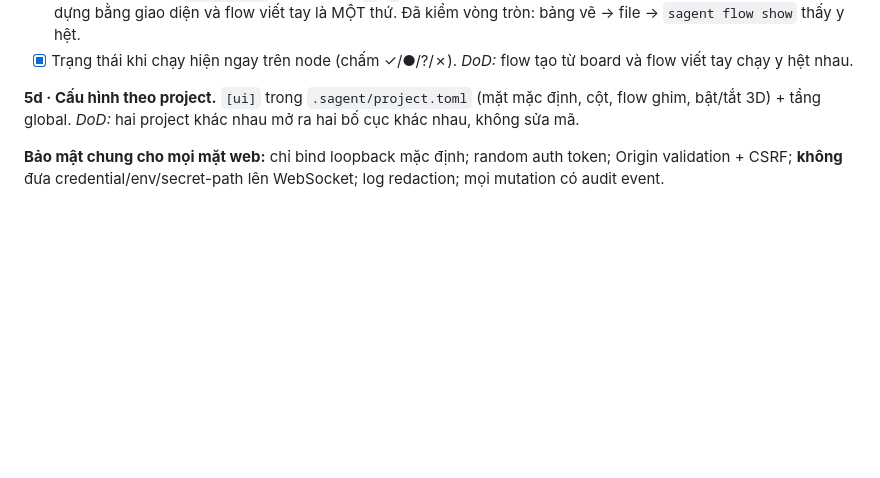
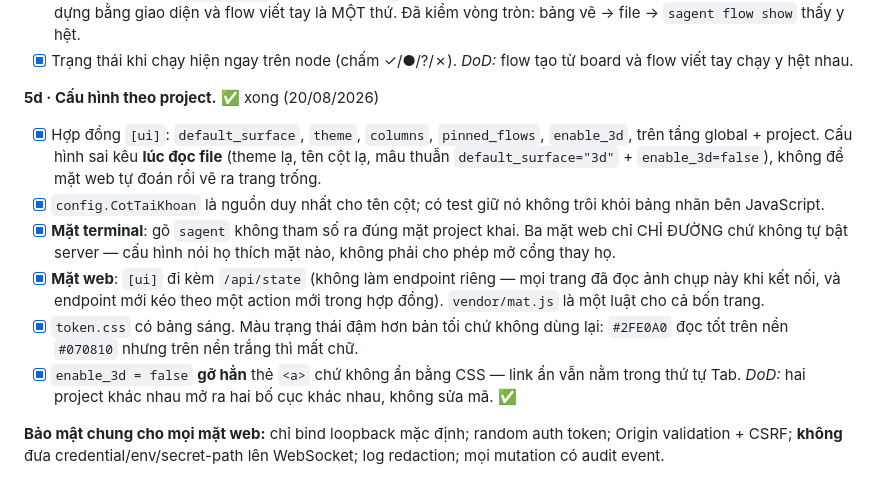
Before and after one commit to trantiendevweb/switch-agent-pro, a Markdown page: docs/MASTER-PLAN.md, the part around the change. Drawn GitHub-style; blank space fills up the shorter version.

```diff
--- a/docs/MASTER-PLAN.md
+++ b/docs/MASTER-PLAN.md
@@ -545,9 +545,24 @@ gần lõi làm càng trước, để hợp đồng API được thử lửa tr
 - [x] Trạng thái khi chạy hiện ngay trên node (chấm ✓/●/?/✗).
 *DoD:* flow tạo từ board và flow viết tay chạy y hệt nhau.
 
-**5d · Cấu hình theo project.** `[ui]` trong `.sagent/project.toml` (mặt mặc định,
-cột, flow ghim, bật/tắt 3D) + tầng global.
-*DoD:* hai project khác nhau mở ra hai bố cục khác nhau, không sửa mã.
+**5d · Cấu hình theo project.**  ✅ xong (20/08/2026)
+- [x] Hợp đồng `[ui]`: `default_surface`, `theme`, `columns`, `pinned_flows`,
+  `enable_3d`, trên tầng global + project. Cấu hình sai kêu **lúc đọc file**
+  (theme lạ, tên cột lạ, mâu thuẫn `default_surface="3d"` + `enable_3d=false`),
+  không để mặt web tự đoán rồi vẽ ra trang trống.
+- [x] `config.CotTaiKhoan` là nguồn duy nhất cho tên cột; có test giữ nó không
+  trôi khỏi bảng nhãn bên JavaScript.
+- [x] **Mặt terminal**: gõ `sagent` không tham số ra đúng mặt project khai. Ba mặt
+  web chỉ CHỈ ĐƯỜNG chứ không tự bật server — cấu hình nói họ thích mặt nào,
+  không phải cho phép mở cổng thay họ.
+- [x] **Mặt web**: `[ui]` đi kèm `/api/state` (không làm endpoint riêng — mọi
+  trang đã đọc ảnh chụp này khi kết nối, và endpoint mới kéo theo một action
+  mới trong hợp đồng). `vendor/mat.js` là một luật cho cả bốn trang.
+- [x] `token.css` có bảng sáng. Màu trạng thái đậm hơn bản tối chứ không dùng
+  lại: `#2FE0A0` đọc tốt trên nền `#070810` nhưng trên nền trắng thì mất chữ.
+- [x] `enable_3d = false` **gỡ hẳn** thẻ `<a>` chứ không ẩn bằng CSS — link ẩn vẫn
+  nằm trong thứ tự Tab.
+*DoD:* hai project khác nhau mở ra hai bố cục khác nhau, không sửa mã. ✅
 
 **Bảo mật chung cho mọi mặt web:** chỉ bind loopback mặc định; random auth token;
 Origin validation + CSRF; **không** đưa credential/env/secret-path lên WebSocket;
```
Also changed, not shown: docs/DO-LUONG.md (+56 -0 lines).
